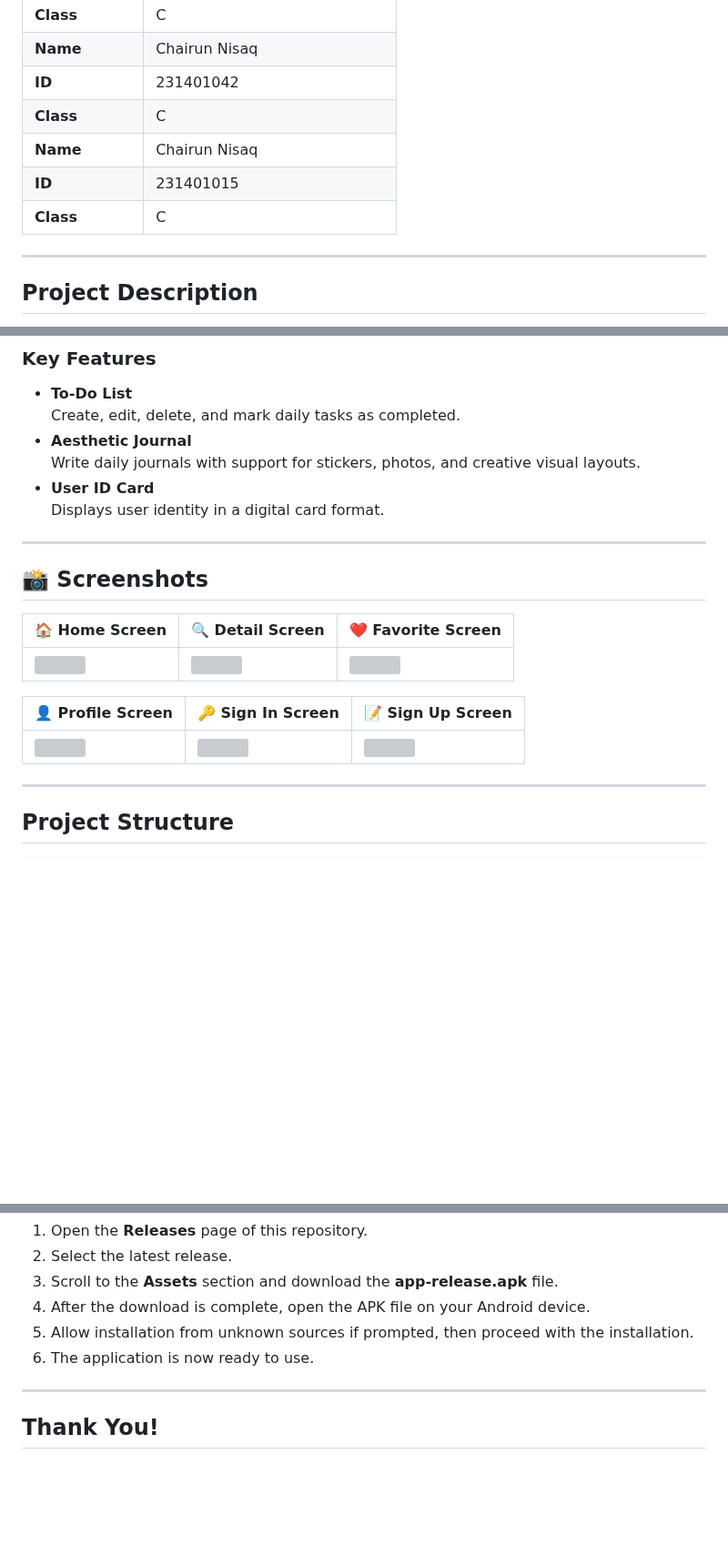
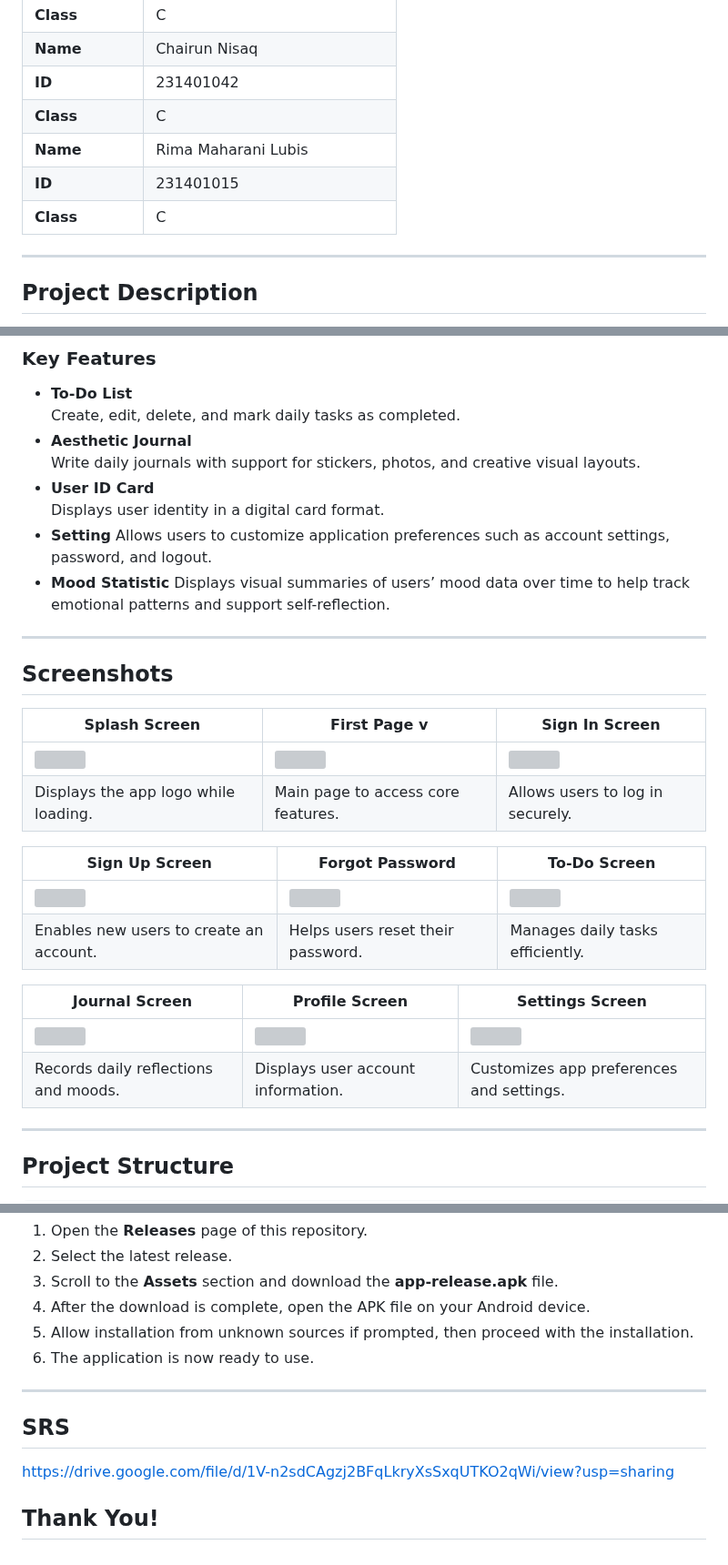
Before and after one commit to alissyaa/katahari, a Markdown page: README.md, 3 parts joined by grey strips. Shown at 91% size. Drawn GitHub-style; blank space fills up the shorter version; grey boxes are pictures that could not be loaded.

```diff
--- a/README.md
+++ b/README.md
@@ -13,10 +13,9 @@ Katahari is a mobile application that combines a **To-Do List** and an **Aesthet
 | **Name**    | Chairun Nisaq                  |
 | **ID**      | 231401042                      |
 | **Class**   | C                              |
-| **Name**    | Chairun Nisaq                  |
+| **Name**    | Rima Maharani Lubis            |
 | **ID**      | 231401015                      |
 | **Class**   | C                              |
-
 
 ---
 
@@ -30,18 +29,29 @@ Katahari is a mobile application that combines a **To-Do List** and an **Aesthet
   Write daily journals with support for stickers, photos, and creative visual layouts.
 - **User ID Card**
   Displays user identity in a digital card format.
+- **Setting**
+  Allows users to customize application preferences such as account settings, password, and logout.
+- **Mood Statistic**
+  Displays visual summaries of users’ mood data over time to help track emotional patterns and support self-reflection.
 
 ---
 
-## 📸 Screenshots
+## Screenshots
 
-| 🏠 Home Screen | 🔍 Detail Screen | ❤️ Favorite Screen |
-|--------|-----------|-------------|
-| <img src="./assets/home.png" width="250" style="border-radius:8px;"> | <img src="./assets/detail.png" width="250"> | <img src="./assets/favorite.png" width="250"> |
+| Splash Screen                                      | First Page                             v   | Sign In Screen                              |
+|----------------------------------------------------|--------------------------------------------|---------------------------------------------|
+| <img src="./assets/splashscreen.jpeg" width="250"> | <img src="./assets/home.jpeg" width="250"> | <img src="./assets/login.jpeg" width="250"> |
+| Displays the app logo while loading.               | Main page to access core features.         | Allows users to log in securely.            |
 
-| 👤 Profile Screen | 🔑 Sign In Screen | 📝 Sign Up Screen |
-|------------|------------|-------------|
-| <img src="./assets/profile.png" width="250"> | <img src="./assets/signin.png" width="250"> | <img src="./assets/signup.png" width="250"> |
+| Sign Up Screen                                |  Forgot Password                            | To-Do Screen                                 |
+|-----------------------------------------------|---------------------------------------------|----------------------------------------------|
+| <img src="./assets/sign up.jpeg" width="250"> | <img src="./assets/forgot.jpeg" width="250">| <img src="./assets/todo.jpeg" width="250">   |
+| Enables new users to create an account.       | Helps users reset their password.           | Manages daily tasks efficiently.             |
+
+|  Journal Screen                              | Profile Screen                                | Settings Screen                               |
+|----------------------------------------------|-----------------------------------------------|-----------------------------------------------|
+| <img src="./assets/jurnal.jpeg" width="250"> | <img src="./assets/profile.jpeg" width="250"> | <img src="./assets/setting.jpeg" width="250"> |
+| Records daily reflections and moods.         | Displays user account information.            | Customizes app preferences and settings.      |
 
 
 ---
@@ -156,4 +167,8 @@ lib/
 
 ---
 
+##  SRS
+
+https://drive.google.com/file/d/1V-n2sdCAgzj2BFqLkryXsSxqUTKO2qWi/view?usp=sharing
+
 ## Thank You!
```
Also changed, not shown: other parts of README.md (+3 -2 lines).
